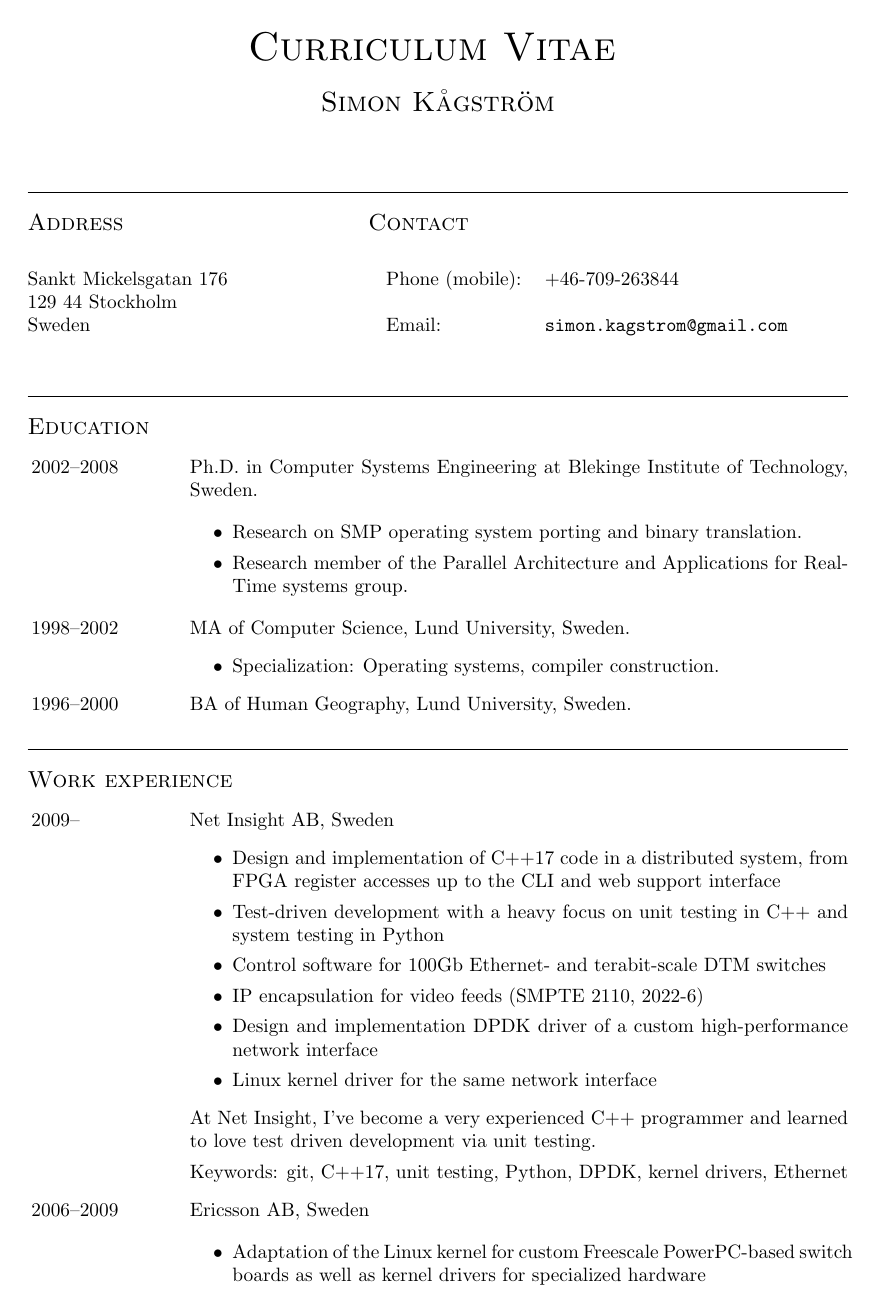
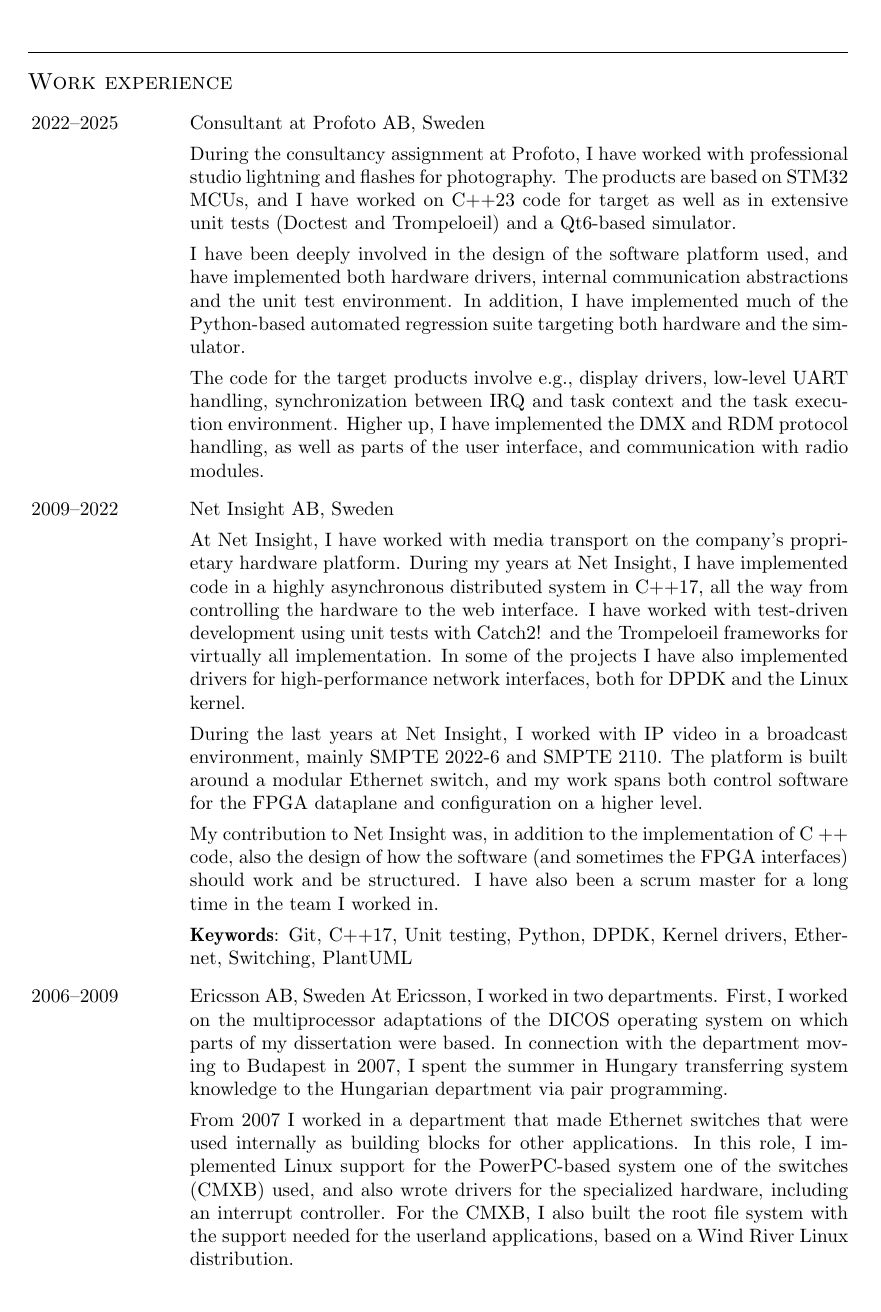
Before and after one commit to SimonKagstrom/cv-kagstrom, a LaTeX CV (cv.tex): page 1 of 3 before the commit and page 2 of 3 after it. Compiled offline with pdfLaTeX.

Commit message:
updates and restructuring

```diff
--- a/cv.tex
+++ b/cv.tex
@@ -62,28 +88,53 @@
 \section{Work experience}
 
 \begin{CV}
-\item[2009--] Net Insight AB, Sweden
-  \begin{itemize}
-    \item Design and implementation of C++17 code in a distributed system, from FPGA
-      register accesses up to the CLI and web support interface
-    \item Test-driven development with a heavy focus on unit testing in C++ and system testing
-          in Python
-    \item Control software for 100Gb Ethernet- and terabit-scale DTM switches
-    \item IP encapsulation for video feeds (SMPTE 2110, 2022-6)
-    \item Design and implementation DPDK driver of a custom high-performance network interface
-    \item Linux kernel driver for the same network interface
-  \end{itemize}
-At Net Insight, I've become a very experienced C++ programmer and learned to love
-test driven development via unit testing.
+\item[2022--2025] Consultant at Profoto AB, Sweden
 
-Keywords: git, C++17, unit testing, Python, DPDK, kernel drivers, Ethernet
+During the consultancy assignment at Profoto, I have worked with professional studio lightning
+and flashes for photography. The products are based on STM32 MCUs, and I have worked on C++23
+code for target as well as in extensive unit tests (Doctest and Trompeloeil) and a Qt6-based
+simulator.
+
+I have been deeply involved in the design of the software platform used, and have implemented
+both hardware drivers, internal communication abstractions and the unit test environment. In
+addition, I have implemented much of the Python-based automated regression suite targeting
+both hardware and the simulator.
+
+The code for the target products involve e.g., display drivers, low-level UART handling,
+synchronization between IRQ and task context and the task execution environment. Higher up,
+I have implemented the DMX and RDM protocol handling, as well as parts of the user
+interface, and communication with radio modules.
+
+\item[2009--2022] Net Insight AB, Sweden
+
+At Net Insight, I have worked with media transport on the company's proprietary hardware
+platform. During my years at Net Insight, I have implemented code in a highly asynchronous
+distributed system in C++17, all the way from controlling the hardware to the web interface.
+I have worked with test-driven development using unit tests with Catch2! and the Trompeloeil
+frameworks for virtually all implementation. In some of the projects I have also implemented
+drivers for high-performance network interfaces, both for DPDK and the Linux kernel.
+
+During the last years at Net Insight, I worked with IP video in a broadcast environment,
+mainly SMPTE 2022-6 and SMPTE 2110. The platform is built around a modular Ethernet switch,
+and my work spans both control software for the FPGA dataplane and configuration on a higher
+level.
+
+My contribution to Net Insight was, in addition to the implementation of C ++ code, also the
+design of how the software (and sometimes the FPGA interfaces) should work and be structured.
+I have also been a scrum master for a long time in the team I worked in.
+
+\textbf{Keywords}: Git, C++17, Unit testing, Python, DPDK, Kernel drivers, Ethernet, Switching, PlantUML
 
 \item[2006--2009] Ericsson AB, Sweden
+At Ericsson, I worked in two departments. First, I worked on the multiprocessor adaptations
+of the DICOS operating system on which parts of my dissertation were based. In connection
+with the department moving to Budapest in 2007, I spent the summer in Hungary transferring
+system knowledge to the Hungarian department via pair programming.
 
-  \begin{itemize}
-  \item Adaptation of the Linux kernel for custom Freescale PowerPC-based
-    switch boards as well as kernel drivers for specialized hardware
-  \item A Linux driver for a custom interrupt controller
-  \item A Linux-based root filesystem and basic userland (``distribution'')
-  \end{itemize}
+From 2007 I worked in a department that made Ethernet switches that were used internally as
+building blocks for other applications. In this role, I implemented Linux support for the
+PowerPC-based system one of the switches (CMXB) used, and also wrote drivers for the
+specialized hardware, including an interrupt controller. For the CMXB, I also built the root
+file system with the support needed for the userland applications, based on a Wind River
+Linux distribution.
 
```
Also changed, not shown: cv.tex (52 more changed lines), 1 other file.
